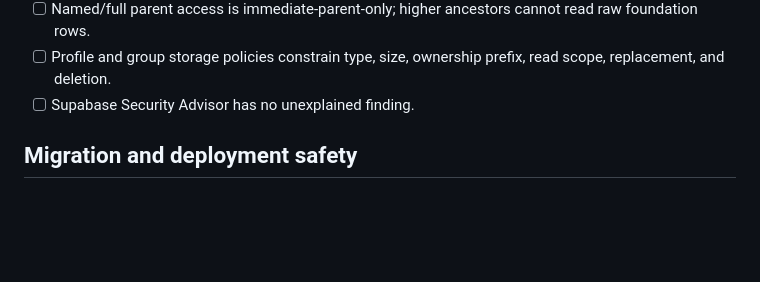
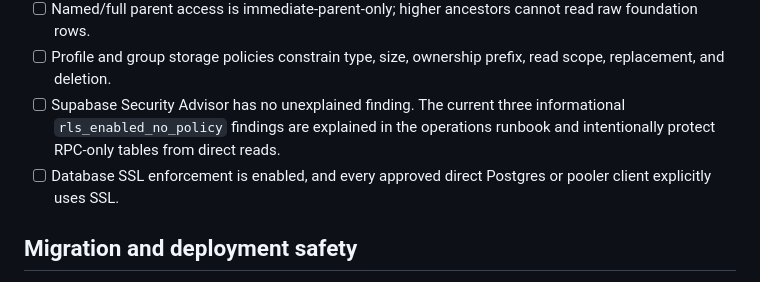
Before and after one commit to jmoraispk/roda.fyi, a Markdown page: docs/security-checklist.md, the part around the change. GitHub-like rendering; blank space fills up the shorter version.

```diff
--- a/docs/security-checklist.md
+++ b/docs/security-checklist.md
@@ -61,6 +61,11 @@ or pull request; do not check an item based only on dashboard appearance.
 - [ ] Profile and group storage policies constrain type, size, ownership prefix,
   read scope, replacement, and deletion.
 - [ ] Supabase Security Advisor has no unexplained finding.
+  The current three informational `rls_enabled_no_policy` findings are
+  explained in the operations runbook and intentionally protect RPC-only
+  tables from direct reads.
+- [ ] Database SSL enforcement is enabled, and every approved direct Postgres
+  or pooler client explicitly uses SSL.
 
 ## Migration and deployment safety
 
```
Also changed, not shown: docs/auth-and-database-operations.md (+28 -1 lines).
